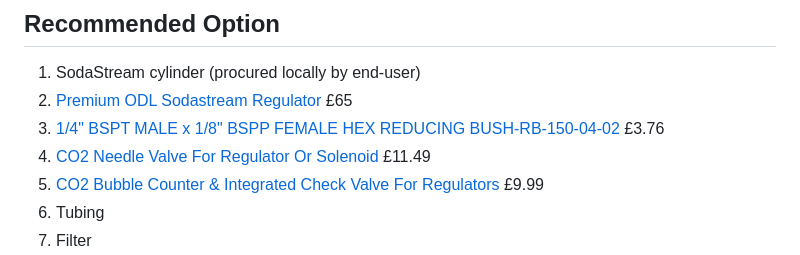
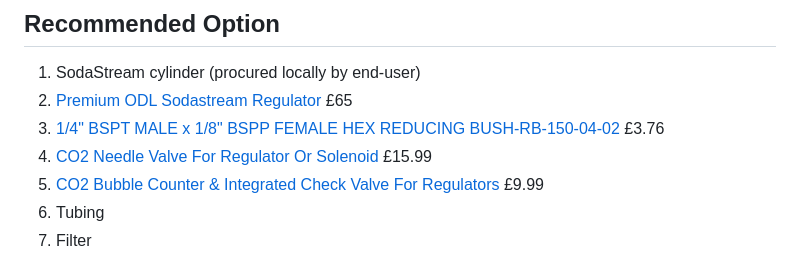
Before and after one commit to amy-bo/electroPioreactor, a Markdown page: Components/CO2 transfer/README.md, the part around the change. GitHub-like rendering.

Commit message:
Update price of needle valve

```diff
--- a/Components/CO2 transfer/README.md
+++ b/Components/CO2 transfer/README.md
@@ -36,7 +36,7 @@
 1. SodaStream cylinder (procured locally by end-user)
 1. [Premium ODL Sodastream Regulator](https://brewkegtap.co.uk/products/premium-sodastream-regulator-made-in-italy?pr_prod_strat=e5_desc&pr_rec_id=2f3634a5a&pr_rec_pid=1342006853713&pr_ref_pid=1323950768209&pr_seq=uniform) £65
 1. [1/4" BSPT MALE x 1/8" BSPP FEMALE HEX REDUCING BUSH-RB-150-04-02](https://customfittings.com/products/bspt-male-bsp-female-hex-reducing-bush-rb-150-04-02) £3.76
-1. [CO2 Needle Valve For Regulator Or Solenoid](https://www.co2supermarket.co.uk/product/precision-co2-needle-valve-for-regulator-solenoid-564) £11.49
+1. [CO2 Needle Valve For Regulator Or Solenoid](https://www.co2supermarket.co.uk/product/precision-co2-needle-valve-for-regulator-solenoid-564) £15.99
 1. [CO2 Bubble Counter & Integrated Check Valve For Regulators](https://www.co2supermarket.co.uk/product/co2-bubble-counter-for-regulators-check-valve-27) £9.99
 1. Tubing
 1. Filter
```
